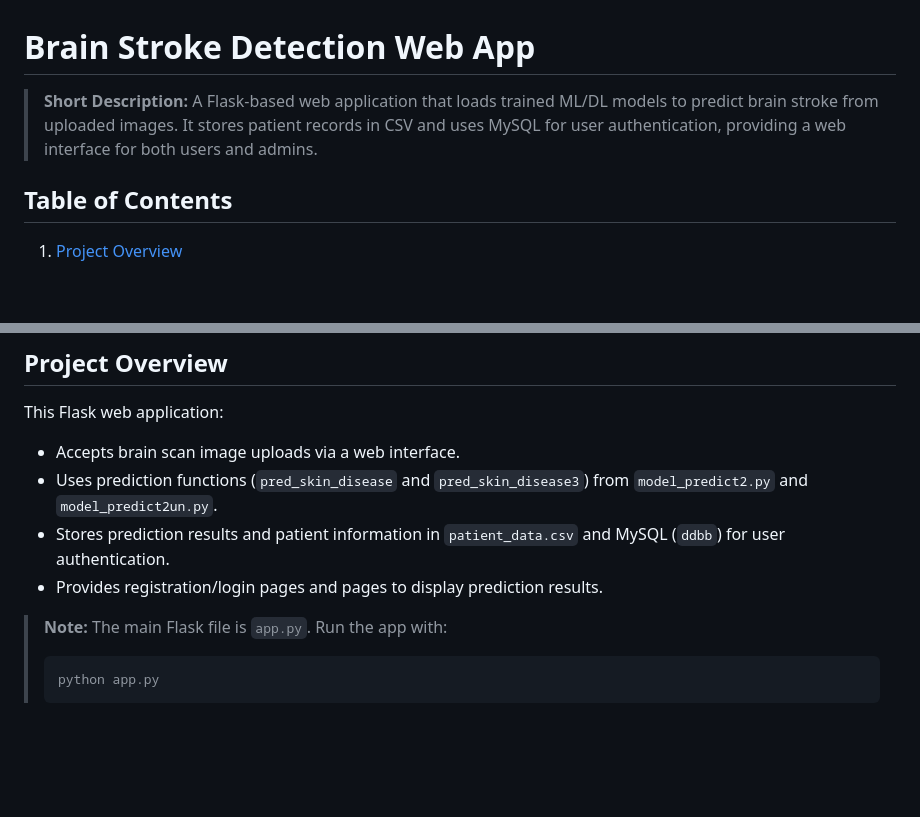
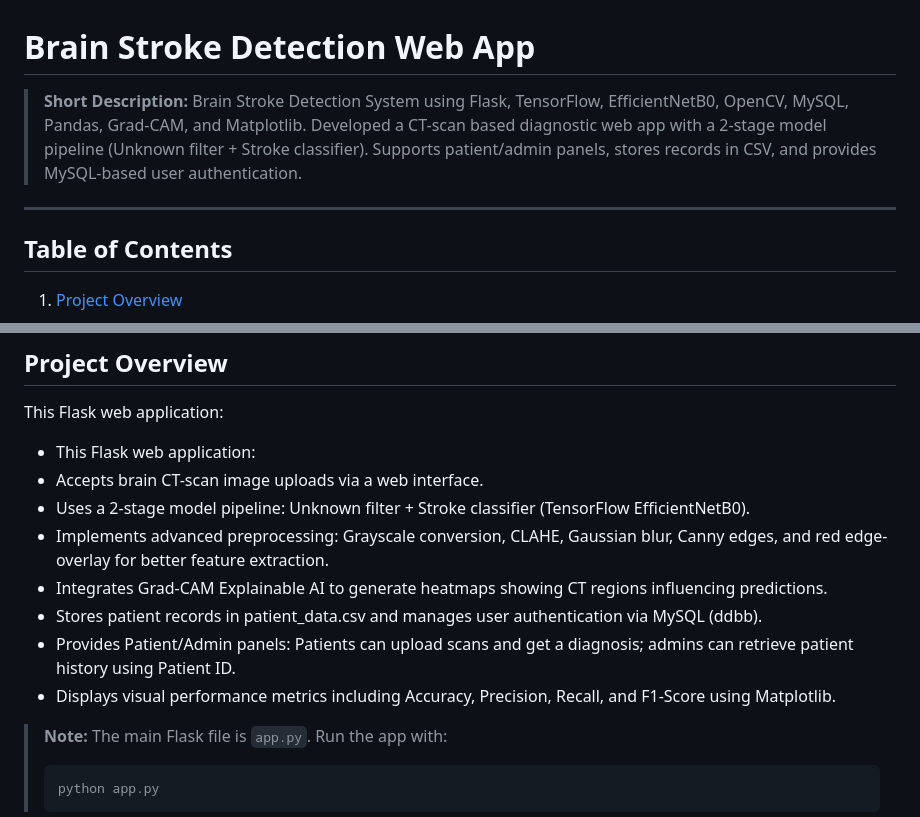
Before and after one commit to madhupandeyy/Brain-Stroke-Detection, a Markdown page: readme.md, 2 parts joined by grey strips. Drawn GitHub-style; blank space fills up the shorter version.

```diff
--- a/readme.md
+++ b/readme.md
@@ -3,9 +3,9 @@
 # Brain Stroke Detection Web App
 
 > **Short Description:**
-> A Flask-based web application that loads trained ML/DL models to predict brain stroke from uploaded images. It stores patient records in CSV and uses MySQL for user authentication, providing a web interface for both users and admins.
+> Brain Stroke Detection System using Flask, TensorFlow, EfficientNetB0, OpenCV, MySQL, Pandas, Grad-CAM, and Matplotlib. Developed a CT-scan based diagnostic web app with a 2-stage model pipeline (Unknown filter + Stroke classifier). Supports patient/admin panels, stores records in CSV, and provides MySQL-based user authentication.
 
-
+---
 
 ## Table of Contents
 
@@ -26,10 +26,14 @@
 
 This Flask web application:
 
-* Accepts brain scan image uploads via a web interface.
-* Uses prediction functions (`pred_skin_disease` and `pred_skin_disease3`) from `model_predict2.py` and `model_predict2un.py`.
-* Stores prediction results and patient information in `patient_data.csv` and MySQL (`ddbb`) for user authentication.
-* Provides registration/login pages and pages to display prediction results.
+* This Flask web application:
+* Accepts brain CT-scan image uploads via a web interface.
+* Uses a 2-stage model pipeline: Unknown filter + Stroke classifier (TensorFlow EfficientNetB0).
+* Implements advanced preprocessing: Grayscale conversion, CLAHE, Gaussian blur, Canny edges, and red edge-overlay for better feature extraction.
+* Integrates Grad-CAM Explainable AI to generate heatmaps showing CT regions influencing predictions.
+* Stores patient records in patient_data.csv and manages user authentication via MySQL (ddbb).
+* Provides Patient/Admin panels: Patients can upload scans and get a diagnosis; admins can retrieve patient history using Patient ID.
+* Displays visual performance metrics including Accuracy, Precision, Recall, and F1-Score using Matplotlib.
 
 > **Note:** The main Flask file is `app.py`. Run the app with:
 >
```
